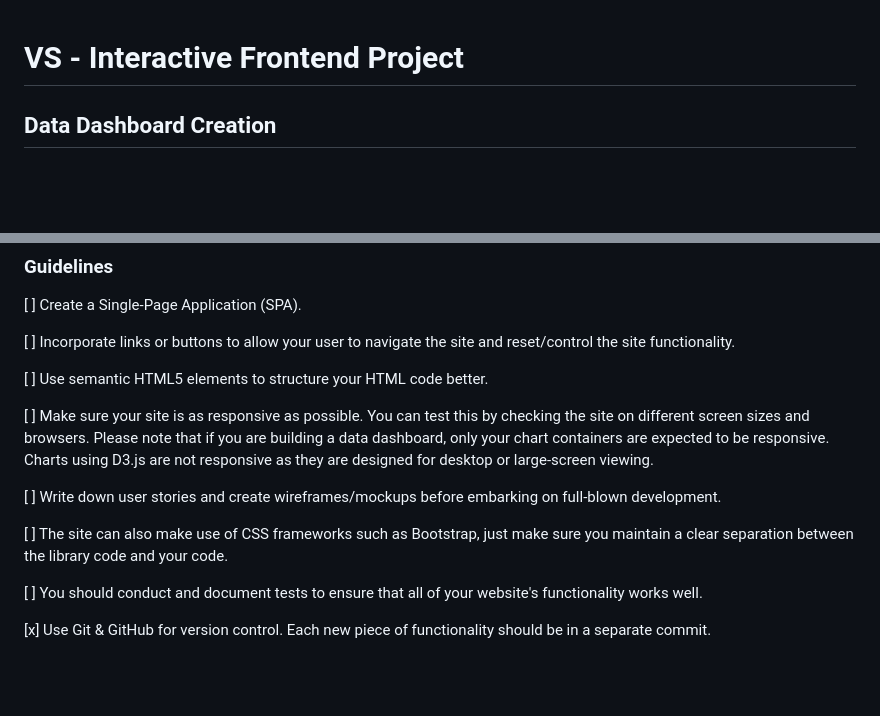
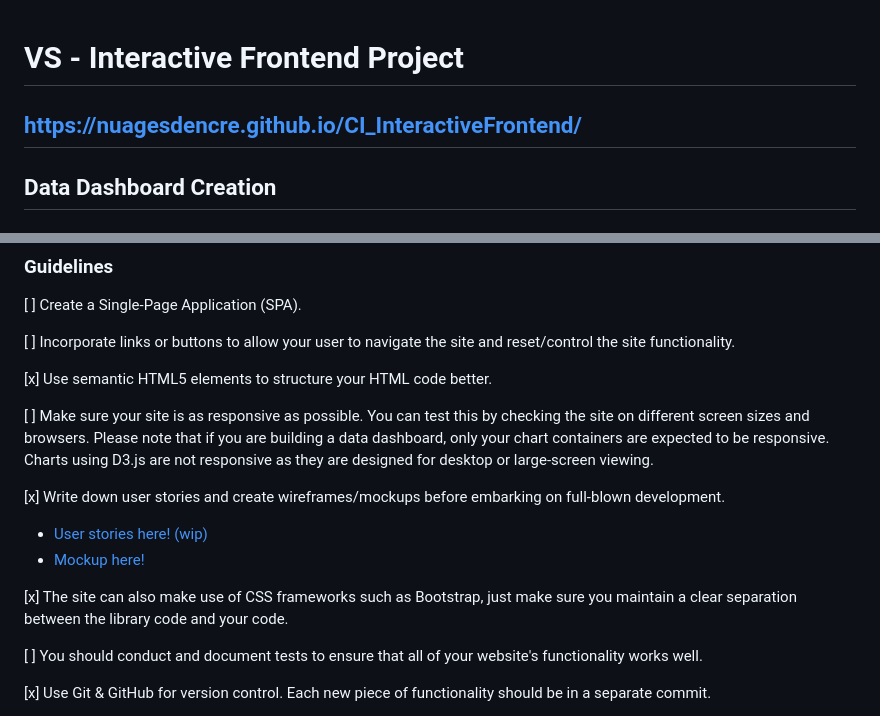
Before and after one commit to Code-Institute-Submissions/CI_InteractiveFrontend, a Markdown page: README.md, 2 parts joined by grey strips. GitHub-like rendering; blank space fills up the shorter version.

Commit message:
uploading user stories (wip) and mockup

```diff
--- a/README.md
+++ b/README.md
@@ -1,5 +1,5 @@
 # VS - Interactive Frontend Project
-
+## https://nuagesdencre.github.io/CI_InteractiveFrontend/
 ## Data Dashboard Creation
 #### Frontend-only website
 Build a data dashboard that visualizes a dataset of your choice
@@ -13,13 +13,16 @@ Visualise your data using D3.js and dc.js
 
 [ ] Incorporate links or buttons to allow your user to navigate the site and reset/control the site functionality.
 
-[ ] Use semantic HTML5 elements to structure your HTML code better.
+[x] Use semantic HTML5 elements to structure your HTML code better.
 
 [ ] Make sure your site is as responsive as possible. You can test this by checking the site on different screen sizes and browsers. Please note that if you are building a data dashboard, only your chart containers are expected to be responsive. Charts using D3.js are not responsive as they are designed for desktop or large-screen viewing.
 
-[ ] Write down user stories and create wireframes/mockups before embarking on full-blown development.
+[x] Write down user stories and create wireframes/mockups before embarking on full-blown development.
 
-[ ] The site can also make use of CSS frameworks such as Bootstrap, just make sure you maintain a clear separation between the library code and your code.
+* [User stories here! (wip)](stories/userstories.xlsx)
+* [Mockup here!](datadashboard.png)
+
+[x] The site can also make use of CSS frameworks such as Bootstrap, just make sure you maintain a clear separation between the library code and your code.
 
 [ ] You should conduct and document tests to ensure that all of your website's functionality works well.
 
```
Also changed, not shown: datadashboard.png (added), 1 other file.
